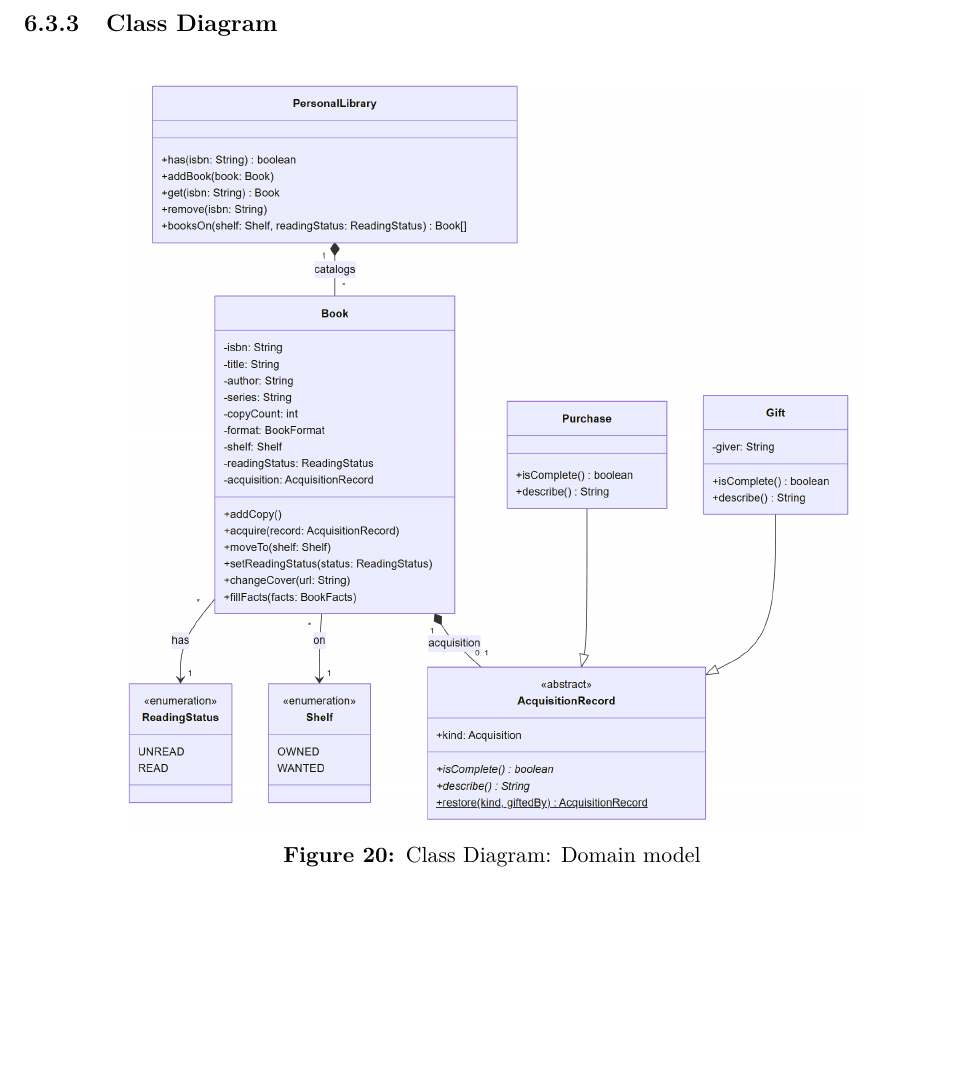
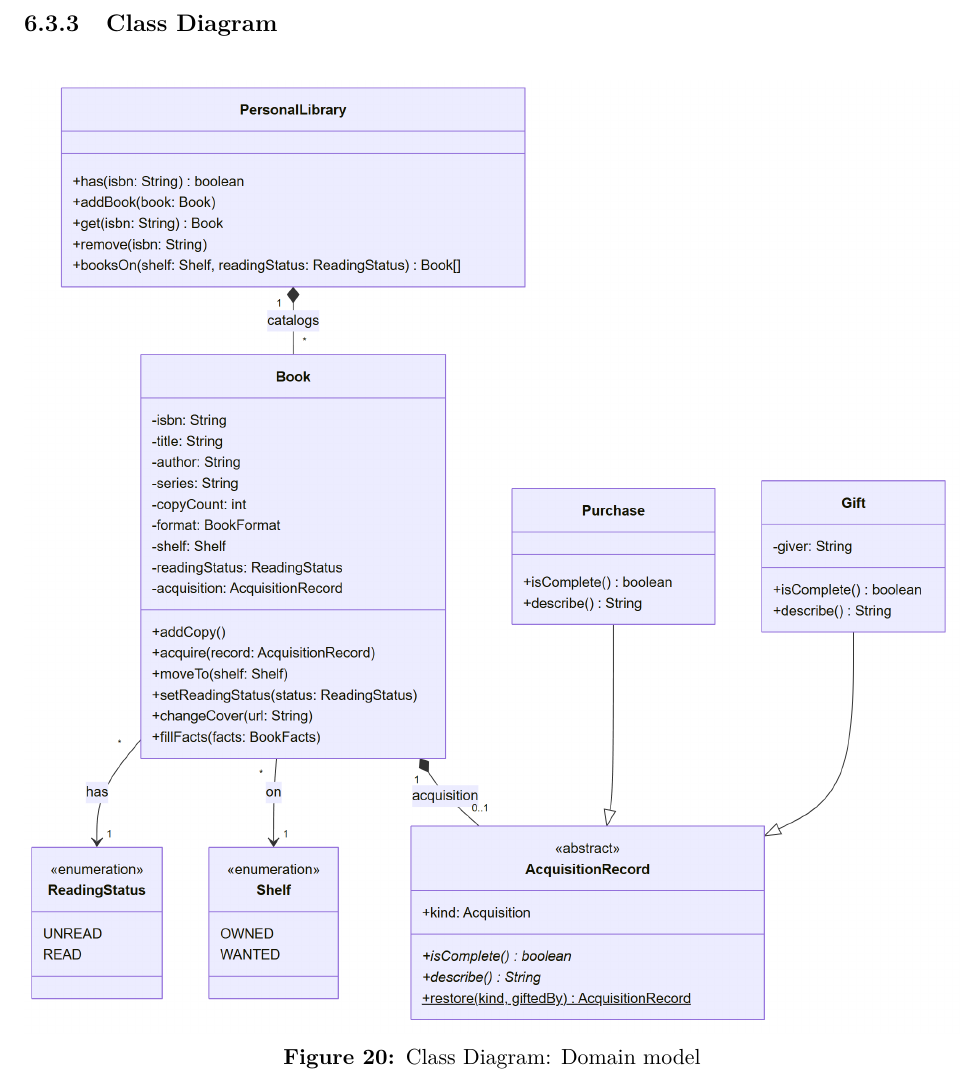
Before and after one commit to ghechavarria/cen5064-project-hechavarria, a LaTeX document (docs/design/DesignDocument_Hechavarria.tex): part of page 43 of 61, cut so that both start at the same text, the shorter picture padded with empty space. Compiled offline with pdfLaTeX.

Commit message:
Design doc: give the core domain class diagram the full page (5.6pt -> 7.1pt printed)
Refs #18

Co-Authored-By: Claude Opus 5.5 <noreply@anthropic.com>

```diff
--- a/docs/design/DesignDocument_Hechavarria.tex
+++ b/docs/design/DesignDocument_Hechavarria.tex
@@ -1236,7 +1236,7 @@ Figure~\ref{fig:activity} shows every decision in the scan flow, including the t
 
 \begin{figure}[htbp]
 \centering
-\includegraphics[width=\textwidth, height=0.58\textheight, keepaspectratio]{figures/class-domain.png}
+\includegraphics[width=\textwidth, height=0.9\textheight, keepaspectratio]{figures/class-domain.png}
 \caption{Class Diagram: Domain model}
 \label{fig:class_domain}
 \end{figure}
```
Also changed, not shown: docs/design/figures/class-domain.png.
